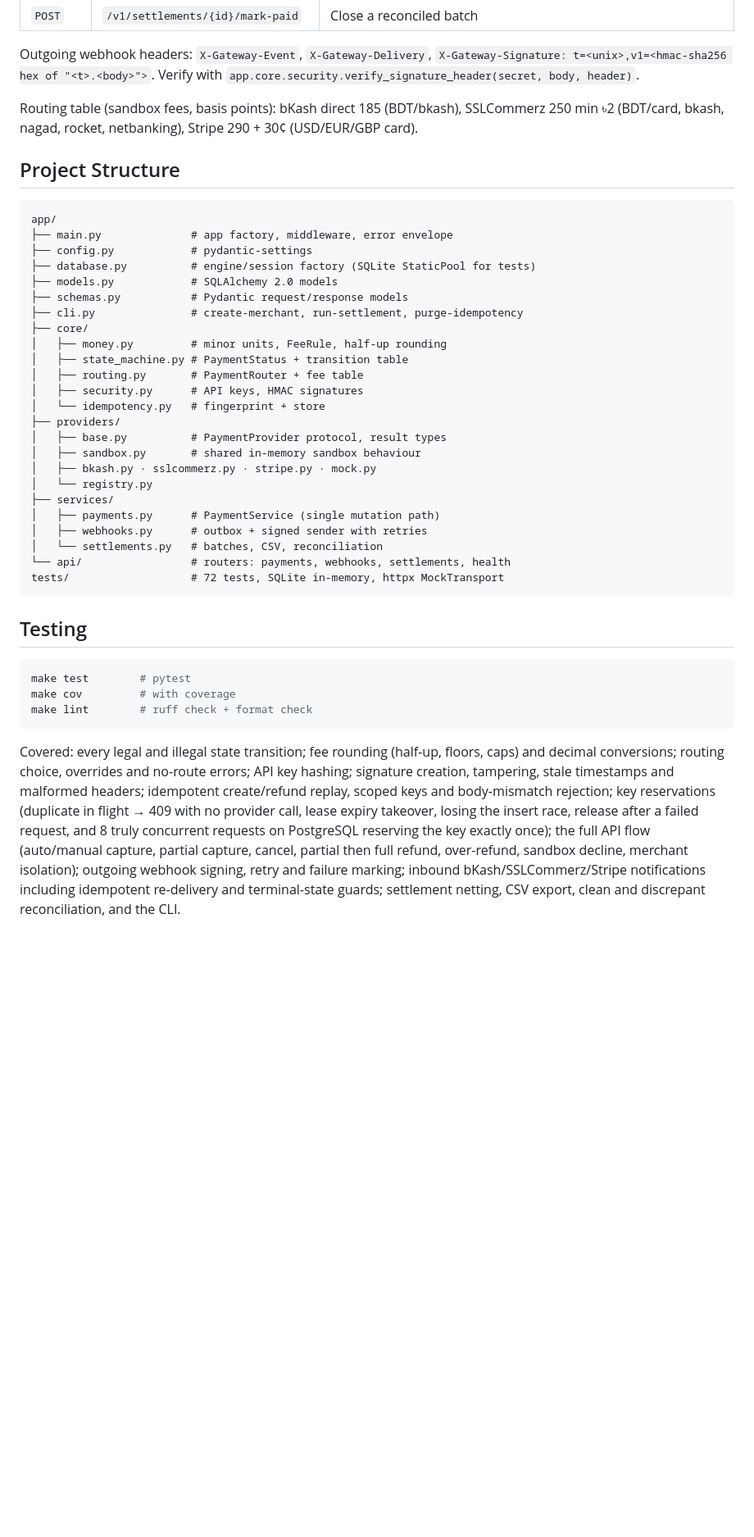
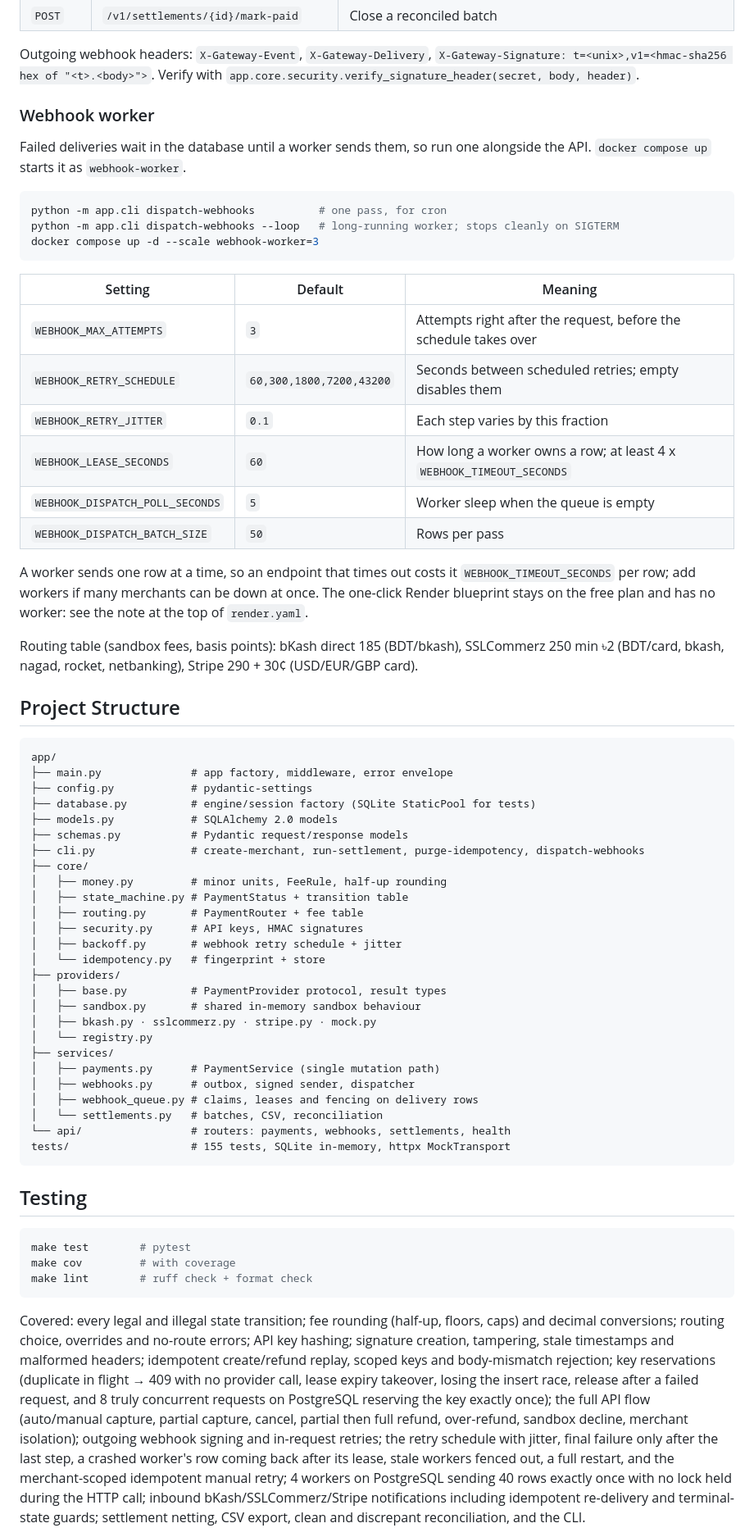
Before and after one commit to AkibUllah/fastapi-payment-gateway, a Markdown page: README.md, the part around one of its changes. Shown at 82% size. Drawn GitHub-style; blank space fills up the shorter version.

````diff
--- a/README.md
+++ b/README.md
@@ -147,6 +152,27 @@ All `/v1` routes except `/v1/webhooks/{provider}` require `X-API-Key`. Errors us
 | `POST` | `/v1/settlements/{id}/mark-paid` | Close a reconciled batch |
 
 Outgoing webhook headers: `X-Gateway-Event`, `X-Gateway-Delivery`, `X-Gateway-Signature: t=<unix>,v1=<hmac-sha256 hex of "<t>.<body>">`. Verify with `app.core.security.verify_signature_header(secret, body, header)`.
+
+### Webhook worker
+
+Failed deliveries wait in the database until a worker sends them, so run one alongside the API. `docker compose up` starts it as `webhook-worker`.
+
+```bash
+python -m app.cli dispatch-webhooks          # one pass, for cron
+python -m app.cli dispatch-webhooks --loop   # long-running worker; stops cleanly on SIGTERM
+docker compose up -d --scale webhook-worker=3
+```
+
+| Setting | Default | Meaning |
+| --- | --- | --- |
+| `WEBHOOK_MAX_ATTEMPTS` | `3` | Attempts right after the request, before the schedule takes over |
+| `WEBHOOK_RETRY_SCHEDULE` | `60,300,1800,7200,43200` | Seconds between scheduled retries; empty disables them |
+| `WEBHOOK_RETRY_JITTER` | `0.1` | Each step varies by this fraction |
+| `WEBHOOK_LEASE_SECONDS` | `60` | How long a worker owns a row; at least 4 x `WEBHOOK_TIMEOUT_SECONDS` |
+| `WEBHOOK_DISPATCH_POLL_SECONDS` | `5` | Worker sleep when the queue is empty |
+| `WEBHOOK_DISPATCH_BATCH_SIZE` | `50` | Rows per pass |
+
+A worker sends one row at a time, so an endpoint that times out costs it `WEBHOOK_TIMEOUT_SECONDS` per row; add workers if many merchants can be down at once. The one-click Render blueprint stays on the free plan and has no worker: see the note at the top of `render.yaml`.
 
 Routing table (sandbox fees, basis points): bKash direct 185 (BDT/bkash), SSLCommerz 250 min ৳2 (BDT/card, bkash, nagad, rocket, netbanking), Stripe 290 + 30¢ (USD/EUR/GBP card).
 
@@ -159,12 +185,13 @@ app/
 ├── database.py          # engine/session factory (SQLite StaticPool for tests)
 ├── models.py            # SQLAlchemy 2.0 models
 ├── schemas.py           # Pydantic request/response models
-├── cli.py               # create-merchant, run-settlement, purge-idempotency
+├── cli.py               # create-merchant, run-settlement, purge-idempotency, dispatch-webhooks
 ├── core/
 │   ├── money.py         # minor units, FeeRule, half-up rounding
 │   ├── state_machine.py # PaymentStatus + transition table
 │   ├── routing.py       # PaymentRouter + fee table
 │   ├── security.py      # API keys, HMAC signatures
+│   ├── backoff.py       # webhook retry schedule + jitter
 │   └── idempotency.py   # fingerprint + store
 ├── providers/
 │   ├── base.py          # PaymentProvider protocol, result types
@@ -173,10 +200,11 @@ app/
 │   └── registry.py
 ├── services/
 │   ├── payments.py      # PaymentService (single mutation path)
-│   ├── webhooks.py      # outbox + signed sender with retries
+│   ├── webhooks.py      # outbox, signed sender, dispatcher
+│   ├── webhook_queue.py # claims, leases and fencing on delivery rows
 │   └── settlements.py   # batches, CSV, reconciliation
 └── api/                 # routers: payments, webhooks, settlements, health
-tests/                   # 72 tests, SQLite in-memory, httpx MockTransport
+tests/                   # 155 tests, SQLite in-memory, httpx MockTransport
 ```
 
 ## Testing
@@ -187,5 +215,5 @@ make cov         # with coverage
 make lint        # ruff check + format check
 ```
 
-Covered: every legal and illegal state transition; fee rounding (half-up, floors, caps) and decimal conversions; routing choice, overrides and no-route errors; API key hashing; signature creation, tampering, stale timestamps and malformed headers; idempotent create/refund replay, scoped keys and body-mismatch rejection; key reservations (duplicate in flight → 409 with no provider call, lease expiry takeover, losing the insert race, release after a failed request, and 8 truly concurrent requests on PostgreSQL reserving the key exactly once); the full API flow (auto/manual capture, partial capture, cancel, partial then full refund, over-refund, sandbox decline, merchant isolation); outgoing webhook signing, retry and failure marking; inbound bKash/SSLCommerz/Stripe notifications including idempotent re-delivery and terminal-state guards; settlement netting, CSV export, clean and discrepant reconciliation, and the CLI.
+Covered: every legal and illegal state transition; fee rounding (half-up, floors, caps) and decimal conversions; routing choice, overrides and no-route errors; API key hashing; signature creation, tampering, stale timestamps and malformed headers; idempotent create/refund replay, scoped keys and body-mismatch rejection; key reservations (duplicate in flight → 409 with no provider call, lease expiry takeover, losing the insert race, release after a failed request, and 8 truly concurrent requests on PostgreSQL reserving the key exactly once); the full API flow (auto/manual capture, partial capture, cancel, partial then full refund, over-refund, sandbox decline, merchant isolation); outgoing webhook signing and in-request retries; the retry schedule with jitter, final failure only after the last step, a crashed worker's row coming back after its lease, stale workers fenced out, a full restart, and the merchant-scoped idempotent manual retry; 4 workers on PostgreSQL sending 40 rows exactly once with no lock held during the HTTP call; inbound bKash/SSLCommerz/Stripe notifications including idempotent re-delivery and terminal-state guards; settlement netting, CSV export, clean and discrepant reconciliation, and the CLI.
 
````
Also changed, not shown: other parts of README.md (+11 -7 lines), CHANGELOG.md (+27 -0 lines).
